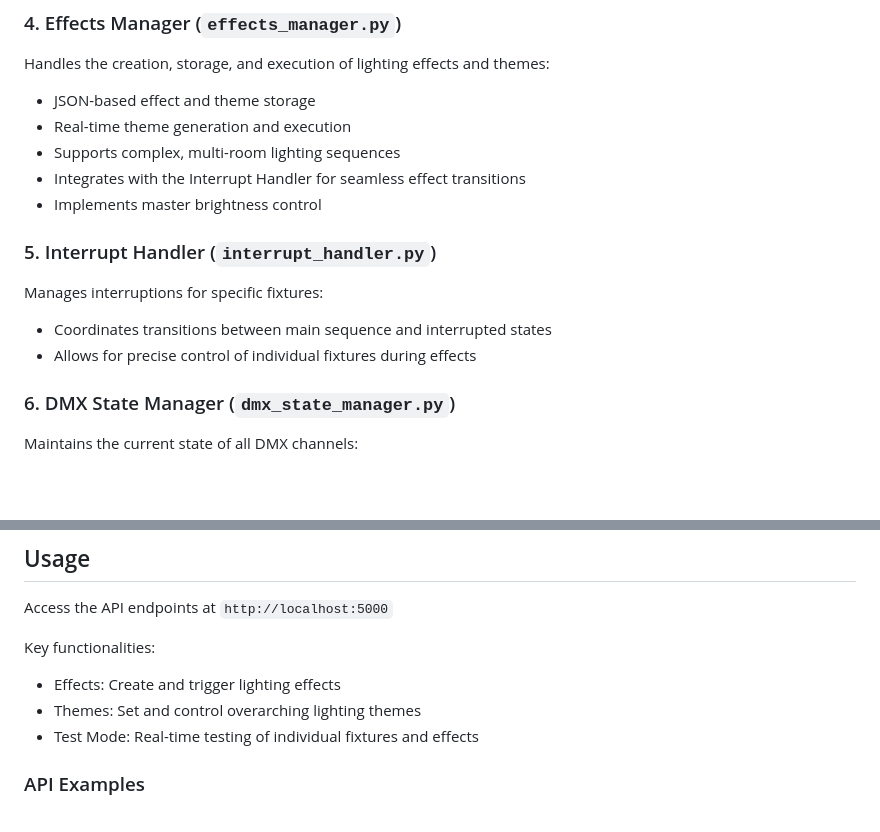
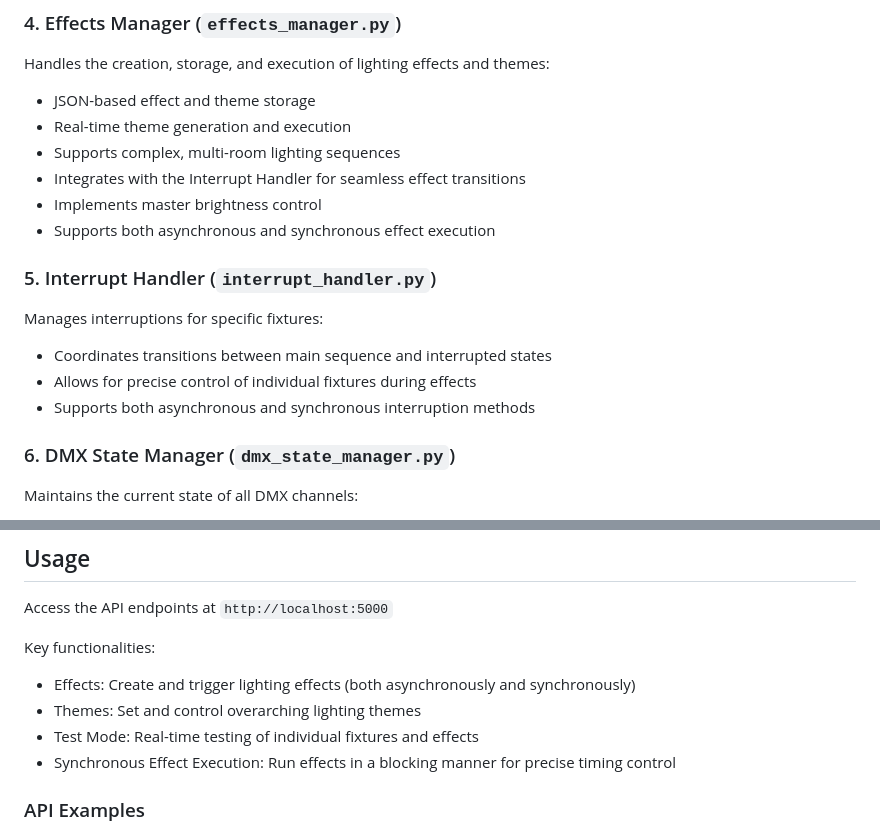
Before and after one commit to Coleslaw3557/lohp-maze, a Markdown page: README.md, 2 parts joined by grey strips. Rendered like a GitHub page; blank space fills up the shorter version.

Commit message:
feat: Add support for synchronous effect execution

```diff
--- a/README.md
+++ b/README.md
@@ -61,12 +61,14 @@ Handles the creation, storage, and execution of lighting effects and themes:
 - Supports complex, multi-room lighting sequences
 - Integrates with the Interrupt Handler for seamless effect transitions
 - Implements master brightness control
+- Supports both asynchronous and synchronous effect execution
 
 ### 5. Interrupt Handler (`interrupt_handler.py`)
 
 Manages interruptions for specific fixtures:
 - Coordinates transitions between main sequence and interrupted states
 - Allows for precise control of individual fixtures during effects
+- Supports both asynchronous and synchronous interruption methods
 
 ### 6. DMX State Manager (`dmx_state_manager.py`)
 
@@ -95,9 +97,10 @@ Maintains the current state of all DMX channels:
 Access the API endpoints at `http://localhost:5000`
 
 Key functionalities:
-- Effects: Create and trigger lighting effects
+- Effects: Create and trigger lighting effects (both asynchronously and synchronously)
 - Themes: Set and control overarching lighting themes
 - Test Mode: Real-time testing of individual fixtures and effects
+- Synchronous Effect Execution: Run effects in a blocking manner for precise timing control
 
 ### API Examples
 
```
